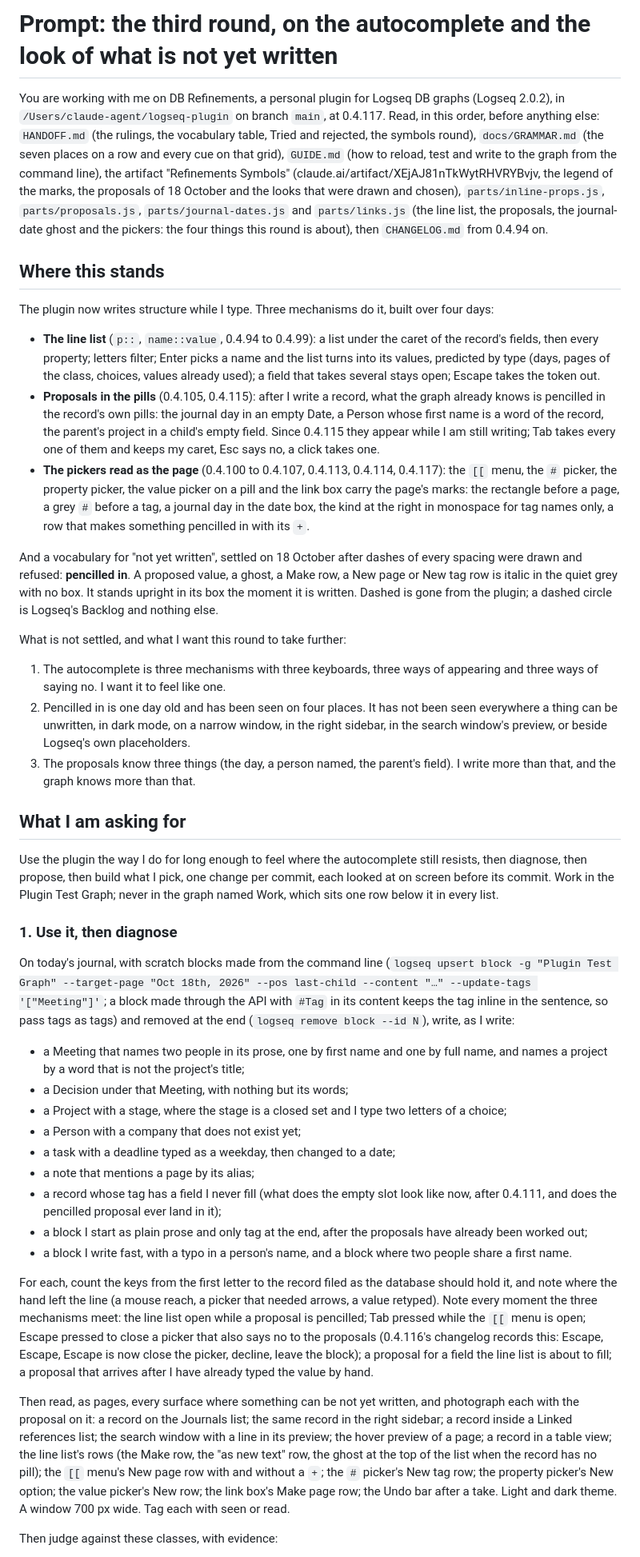
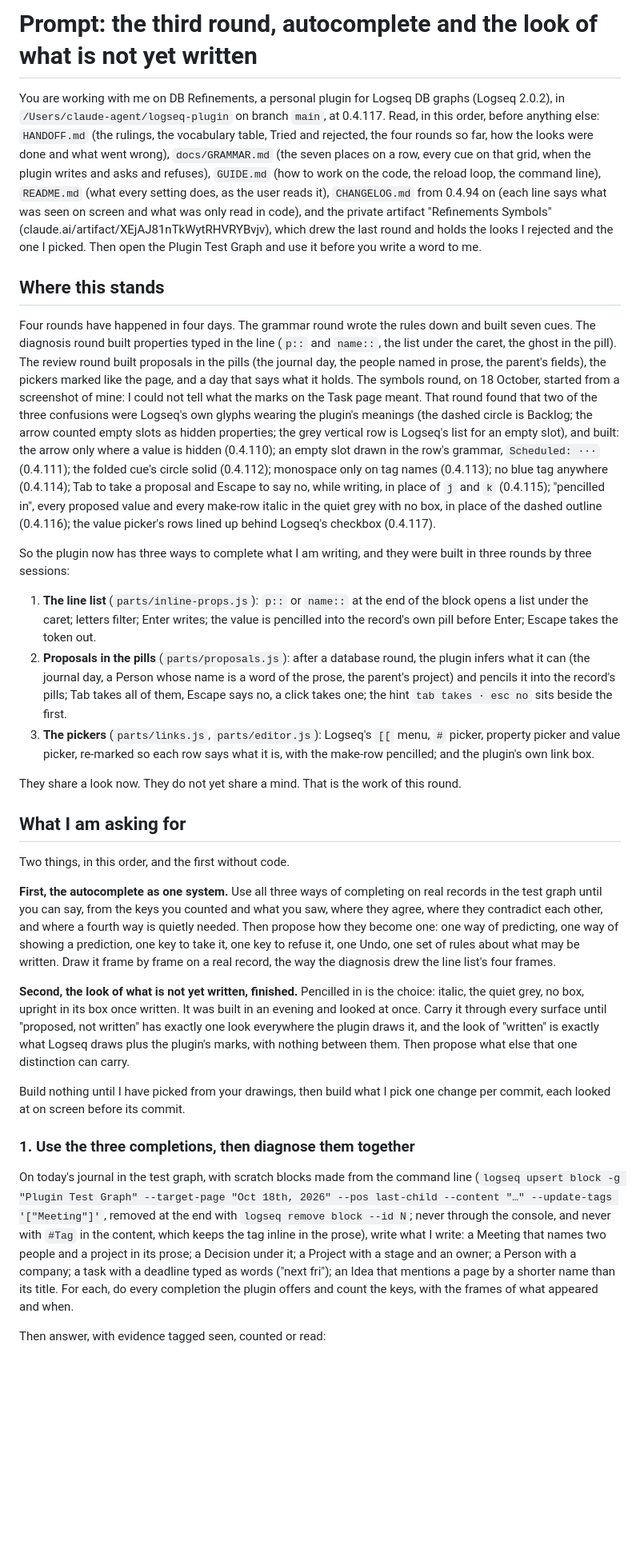
Before and after one commit to mn-321/logseq-plugin, a Markdown page: docs/REFINE-PROMPT-2026-10-18.md, the part around one of its changes. Shown at 80% size. GitHub-like rendering; blank space fills up the shorter version.

Commit message:
docs: the prompt for the next round (the three completions as one system, the look of not yet written finished)
Co-Authored-By: Claude Fable 5.1 <noreply@anthropic.com>

```diff
--- a/docs/REFINE-PROMPT-2026-10-18.md
+++ b/docs/REFINE-PROMPT-2026-10-18.md
@@ -1,44 +1,32 @@
-# Prompt: the third round, on the autocomplete and the look of what is not yet written
+# Prompt: the third round, autocomplete and the look of what is not yet written
 
-You are working with me on DB Refinements, a personal plugin for Logseq DB graphs (Logseq 2.0.2), in `/Users/claude-agent/logseq-plugin` on branch `main`, at 0.4.117. Read, in this order, before anything else: `HANDOFF.md` (the rulings, the vocabulary table, Tried and rejected, the symbols round), `docs/GRAMMAR.md` (the seven places on a row and every cue on that grid), `GUIDE.md` (how to reload, test and write to the graph from the command line), the artifact "Refinements Symbols" (claude.ai/artifact/XEjAJ81nTkWytRHVRYBvjv, the legend of the marks, the proposals of 18 October and the looks that were drawn and chosen), `parts/inline-props.js`, `parts/proposals.js`, `parts/journal-dates.js` and `parts/links.js` (the line list, the proposals, the journal-date ghost and the pickers: the four things this round is about), then `CHANGELOG.md` from 0.4.94 on.
+You are working with me on DB Refinements, a personal plugin for Logseq DB graphs (Logseq 2.0.2), in `/Users/claude-agent/logseq-plugin` on branch `main`, at 0.4.117. Read, in this order, before anything else: `HANDOFF.md` (the rulings, the vocabulary table, Tried and rejected, the four rounds so far, how the looks were done and what went wrong), `docs/GRAMMAR.md` (the seven places on a row, every cue on that grid, when the plugin writes and asks and refuses), `GUIDE.md` (how to work on the code, the reload loop, the command line), `README.md` (what every setting does, as the user reads it), `CHANGELOG.md` from 0.4.94 on (each line says what was seen on screen and what was only read in code), and the private artifact "Refinements Symbols" (claude.ai/artifact/XEjAJ81nTkWytRHVRYBvjv), which drew the last round and holds the looks I rejected and the one I picked. Then open the Plugin Test Graph and use it before you write a word to me.
 
 ## Where this stands
 
-The plugin now writes structure while I type. Three mechanisms do it, built over four days:
+Four rounds have happened in four days. The grammar round wrote the rules down and built seven cues. The diagnosis round built properties typed in the line (`p::` and `name::`, the list under the caret, the ghost in the pill). The review round built proposals in the pills (the journal day, the people named in prose, the parent's fields), the pickers marked like the page, and a day that says what it holds. The symbols round, on 18 October, started from a screenshot of mine: I could not tell what the marks on the Task page meant. That round found that two of the three confusions were Logseq's own glyphs wearing the plugin's meanings (the dashed circle is Backlog; the arrow counted empty slots as hidden properties; the grey vertical row is Logseq's list for an empty slot), and built: the arrow only where a value is hidden (0.4.110); an empty slot drawn in the row's grammar, `Scheduled: ···` (0.4.111); the folded cue's circle solid (0.4.112); monospace only on tag names (0.4.113); no blue tag anywhere (0.4.114); Tab to take a proposal and Escape to say no, while writing, in place of `j` and `k` (0.4.115); "pencilled in", every proposed value and every make-row italic in the quiet grey with no box, in place of the dashed outline (0.4.116); the value picker's rows lined up behind Logseq's checkbox (0.4.117).
 
-- **The line list** (`p::`, `name::value`, 0.4.94 to 0.4.99): a list under the caret of the record's fields, then every property; letters filter; Enter picks a name and the list turns into its values, predicted by type (days, pages of the class, choices, values already used); a field that takes several stays open; Escape takes the token out.
-- **Proposals in the pills** (0.4.105, 0.4.115): after I write a record, what the graph already knows is pencilled in the record's own pills: the journal day in an empty Date, a Person whose first name is a word of the record, the parent's project in a child's empty field. Since 0.4.115 they appear while I am still writing; Tab takes every one of them and keeps my caret, Esc says no, a click takes one.
-- **The pickers read as the page** (0.4.100 to 0.4.107, 0.4.113, 0.4.114, 0.4.117): the `[[` menu, the `#` picker, the property picker, the value picker on a pill and the link box carry the page's marks: the rectangle before a page, a grey `#` before a tag, a journal day in the date box, the kind at the right in monospace for tag names only, a row that makes something pencilled in with its `+`.
+So the plugin now has three ways to complete what I am writing, and they were built in three rounds by three sessions:
 
-And a vocabulary for "not yet written", settled on 18 October after dashes of every spacing were drawn and refused: **pencilled in**. A proposed value, a ghost, a Make row, a New page or New tag row is italic in the quiet grey with no box. It stands upright in its box the moment it is written. Dashed is gone from the plugin; a dashed circle is Logseq's Backlog and nothing else.
+1. **The line list** (`parts/inline-props.js`): `p::` or `name::` at the end of the block opens a list under the caret; letters filter; Enter writes; the value is pencilled into the record's own pill before Enter; Escape takes the token out.
+2. **Proposals in the pills** (`parts/proposals.js`): after a database round, the plugin infers what it can (the journal day, a Person whose name is a word of the prose, the parent's project) and pencils it into the record's pills; Tab takes all of them, Escape says no, a click takes one; the hint `tab takes · esc no` sits beside the first.
+3. **The pickers** (`parts/links.js`, `parts/editor.js`): Logseq's `[[` menu, `#` picker, property picker and value picker, re-marked so each row says what it is, with the make-row pencilled; and the plugin's own link box.
 
-What is not settled, and what I want this round to take further:
-
-1. The autocomplete is three mechanisms with three keyboards, three ways of appearing and three ways of saying no. I want it to feel like one.
-2. Pencilled in is one day old and has been seen on four places. It has not been seen everywhere a thing can be unwritten, in dark mode, on a narrow window, in the right sidebar, in the search window's preview, or beside Logseq's own placeholders.
-3. The proposals know three things (the day, a person named, the parent's field). I write more than that, and the graph knows more than that.
+They share a look now. They do not yet share a mind. That is the work of this round.
 
 ## What I am asking for
 
-Use the plugin the way I do for long enough to feel where the autocomplete still resists, then diagnose, then propose, then build what I pick, one change per commit, each looked at on screen before its commit. Work in the Plugin Test Graph; never in the graph named Work, which sits one row below it in every list.
+Two things, in this order, and the first without code.
 
-### 1. Use it, then diagnose
+**First, the autocomplete as one system.** Use all three ways of completing on real records in the test graph until you can say, from the keys you counted and what you saw, where they agree, where they contradict each other, and where a fourth way is quietly needed. Then propose how they become one: one way of predicting, one way of showing a prediction, one key to take it, one key to refuse it, one Undo, one set of rules about what may be written. Draw it frame by frame on a real record, the way the diagnosis drew the line list's four frames.
 
-On today's journal, with scratch blocks made from the command line (`logseq upsert block -g "Plugin Test Graph" --target-page "Oct 18th, 2026" --pos last-child --content "…" --update-tags '["Meeting"]'`; a block made through the API with `#Tag` in its content keeps the tag inline in the sentence, so pass tags as tags) and removed at the end (`logseq remove block --id N`), write, as I write:
+**Second, the look of what is not yet written, finished.** Pencilled in is the choice: italic, the quiet grey, no box, upright in its box once written. It was built in an evening and looked at once. Carry it through every surface until "proposed, not written" has exactly one look everywhere the plugin draws it, and the look of "written" is exactly what Logseq draws plus the plugin's marks, with nothing between them. Then propose what else that one distinction can carry.
 
-- a Meeting that names two people in its prose, one by first name and one by full name, and names a project by a word that is not the project's title;
-- a Decision under that Meeting, with nothing but its words;
-- a Project with a stage, where the stage is a closed set and I type two letters of a choice;
-- a Person with a company that does not exist yet;
-- a task with a deadline typed as a weekday, then changed to a date;
-- a note that mentions a page by its alias;
-- a record whose tag has a field I never fill (what does the empty slot look like now, after 0.4.111, and does the pencilled proposal ever land in it);
-- a block I start as plain prose and only tag at the end, after the proposals have already been worked out;
-- a block I write fast, with a typo in a person's name, and a block where two people share a first name.
+Build nothing until I have picked from your drawings, then build what I pick one change per commit, each looked at on screen before its commit.
 
-For each, count the keys from the first letter to the record filed as the database should hold it, and note where the hand left the line (a mouse reach, a picker that needed arrows, a value retyped). Note every moment the three mechanisms meet: the line list open while a proposal is pencilled; Tab pressed while the `[[` menu is open; Escape pressed to close a picker that also says no to the proposals (0.4.116's changelog records this: Escape, Escape, Escape is now close the picker, decline, leave the block); a proposal for a field the line list is about to fill; a proposal that arrives after I have already typed the value by hand.
+### 1. Use the three completions, then diagnose them together
 
-Then read, as pages, every surface where something can be not yet written, and photograph each with the proposal on it: a record on the Journals list; the same record in the right sidebar; a record inside a Linked references list; the search window with a line in its preview; the hover preview of a page; a record in a table view; the line list's rows (the Make row, the "as new text" row, the ghost at the top of the list when the record has no pill); the `[[` menu's New page row with and without a `+`; the `#` picker's New tag row; the property picker's New option; the value picker's New row; the link box's Make page row; the Undo bar after a take. Light and dark theme. A window 700 px wide. Tag each with seen or read.
+On today's journal in the test graph, with scratch blocks made from the command line (`logseq upsert block -g "Plugin Test Graph" --target-page "Oct 18th, 2026" --pos last-child --content "…" --update-tags '["Meeting"]'`, removed at the end with `logseq remove block --id N`; never through the console, and never with `#Tag` in the content, which keeps the tag inline in the prose), write what I write: a Meeting that names two people and a project in its prose; a Decision under it; a Project with a stage and an owner; a Person with a company; a task with a deadline typed as words ("next fri"); an Idea that mentions a page by a shorter name than its title. For each, do every completion the plugin offers and count the keys, with the frames of what appeared and when.
 
-Then judge against these classes, with evidence:
+Then answer, with evidence tagged seen, counted or read:
 
```
Also changed, not shown: other parts of docs/REFINE-PROMPT-2026-10-18.md (+39 -37 lines), HANDOFF.md (+1 -0 lines).
